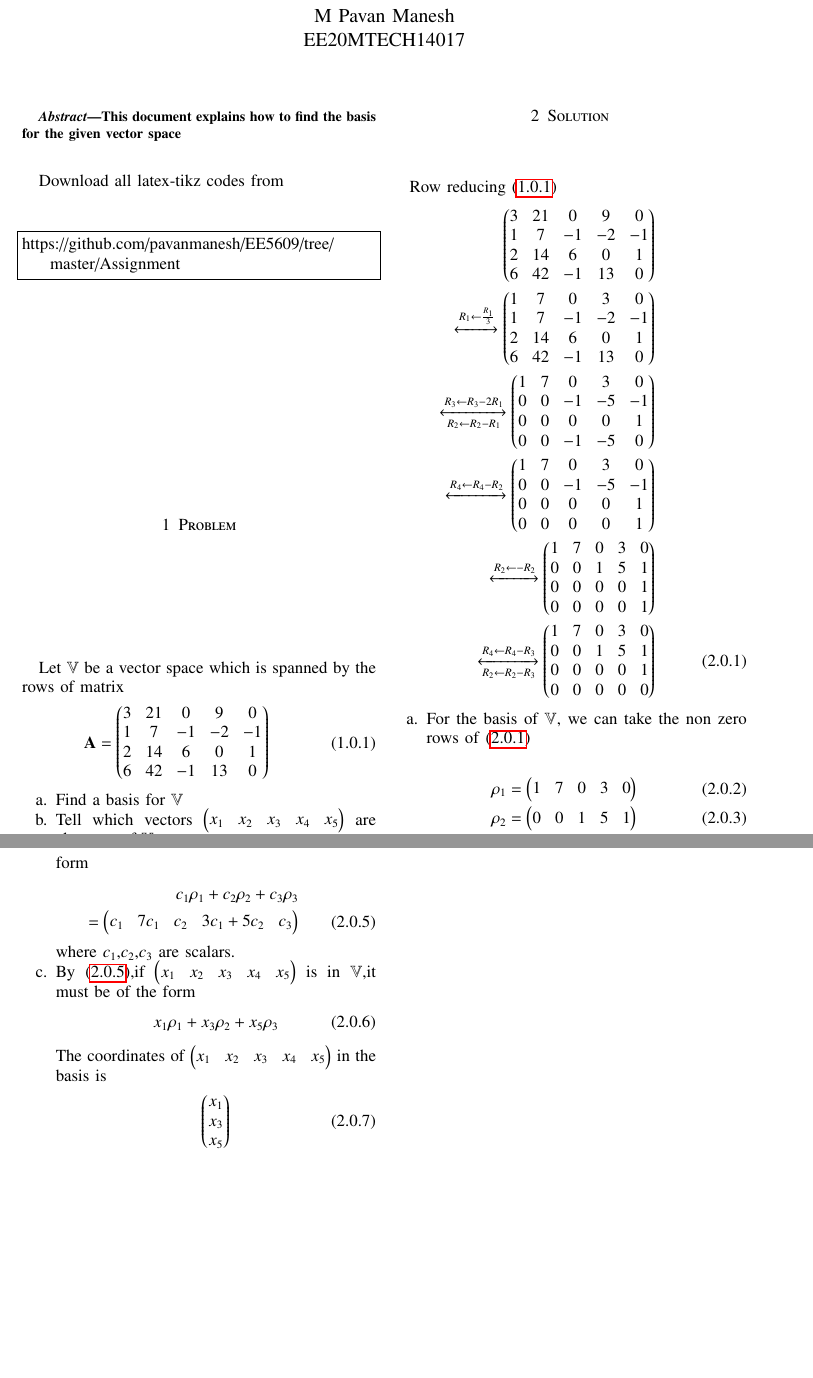
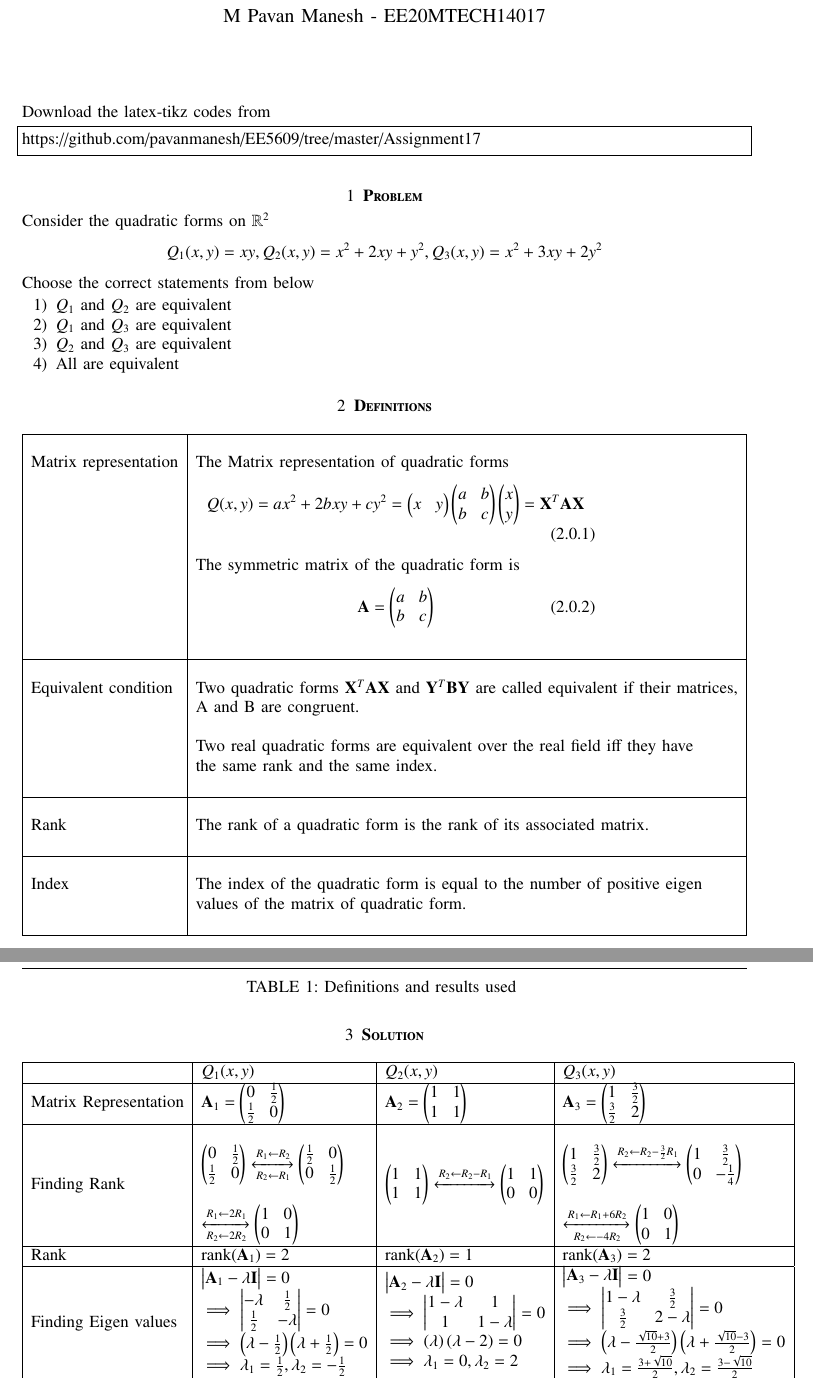
Before and after one commit to pavanmanesh/EE5609, a LaTeX paper (temp/latex.tex): two parts of pages 1 and 2 of 2, joined at a grey line, cut so that both start at the same text, the shorter picture padded with empty space. Compiled offline with pdfLaTeX.

Commit message:
Update latex.tex

```diff
--- a/temp/latex.tex
+++ b/temp/latex.tex
@@ -37,9 +31,9 @@
 \usepackage{verbatim}
 \usepackage{tfrupee}
 \usepackage[breaklinks=true]{hyperref}
-%\usepackage{stmaryrd}
-\usepackage{tkz-euclide} % loads  TikZ and tkz-base
-%\usetkzobj{all}
+\usepackage{graphicx}
+\usepackage{tkz-euclide}
+
 \usetikzlibrary{calc,math}
 \usepackage{listings}
     \usepackage{color}                                            %%
@@ -131,87 +114,138 @@ columns=fullflexible
 \providecommand{\dec}[2]{\ensuremath{\overset{#1}{\underset{#2}{\gtrless}}}}
 \newcommand{\myvec}[1]{\ensuremath{\begin{pmatrix}#1\end{pmatrix}}}
 \newcommand{\mydet}[1]{\ensuremath{\begin{vmatrix}#1\end{vmatrix}}}
-\newcommand\inv[1]{#1\raisebox{1.15ex}{$\scriptscriptstyle-\!1$}}
-
-%\numberwithin{equation}{section}
 \numberwithin{equation}{subsection}
-%\numberwithin{problem}{section}
-%\numberwithin{definition}{section}
 \makeatletter
 \@addtoreset{figure}{problem}
 \makeatother
 \let\StandardTheFigure\thefigure
 \let\vec\mathbf
-%\renewcommand{\thefigure}{\theproblem.\arabic{figure}}
 \renewcommand{\thefigure}{\theproblem}
-%\setlist[enumerate,1]{before=\renewcommand\theequation{\theenumi.\arabic{equation}}
-%\counterwithin{equation}{enumi}
-%\renewcommand{\theequation}{\arabic{subsection}.\arabic{equation}}
 \def\putbox#1#2#3{\makebox[0in][l]{\makebox[#1][l]{}\raisebox{\baselineskip}[0in][0in]{\raisebox{#2}[0in][0in]{#3}}}}
      \def\rightbox#1{\makebox[0in][r]{#1}}
      \def\centbox#1{\makebox[0in]{#1}}
      \def\topbox#1{\raisebox{-\baselineskip}[0in][0in]{#1}}
      \def\midbox#1{\raisebox{-0.5\baselineskip}[0in][0in]{#1}}
 \vspace{3cm}
-\title{EE5609: Matrix Theory\\
-          Assignment-8\\}
-\author{M Pavan Manesh\\
-EE20MTECH14017 }
+\title{Assignment 17}
+\author{M Pavan Manesh - EE20MTECH14017}
 \maketitle
-\newpage
-%\tableofcontents
 \bigskip
 \renewcommand{\thefigure}{\theenumi}
 \renewcommand{\thetable}{\theenumi}
-\begin{abstract}
-This document explains how to find the basis for the given vector space
-\end{abstract}
-Download all latex-tikz codes from
+%
+Download the latex-tikz codes from
 %
 \begin{lstlisting}
-https://github.com/pavanmanesh/EE5609/tree/master/Assignment
+https://github.com/pavanmanesh/EE5609/tree/master/Assignment17
 \end{lstlisting}
-%
-\section{Problem}
-Let $\mathbb{V}$ be a vector space which is spanned by the rows of matrix
+\section{\textbf{Problem}}
+Consider the quadratic forms on $\mathbb{R}^2$
 \begin{align}
-    \vec{A} = \myvec{3&21&0&9&0\\1&7&-1&-2&-1\\2&14&6&0&1\\6&42&-1&13&0}\label{eq:mat}
+    Q_{1}(x,y)=xy,Q_{2}(x,y)=x^2+2xy+y^2,Q_{3}(x,y)=x^2+3xy+2y^2 \nonumber
 \end{align}
-\begin{enumerate}[label=\alph*.]
-\item Find a basis for $\mathbb{V}$
-\item Tell which vectors \myvec{x_1&x_2&x_3&x_4&x_5} are elements of $\mathbb{V}$
-\item If \myvec{x_1&x_2&x_3&x_4&x_5} is in $\mathbb{V}$ ,what are its coordinates in the basis chosen?
+Choose the correct statements from below
+\begin{enumerate}
+\item $Q_{1}$ and $Q_{2}$ are equivalent
+\item $Q_{1}$ and $Q_{3}$ are equivalent
+\item $Q_{2}$ and $Q_{3}$ are equivalent
+\item All are equivalent
 \end{enumerate}
-\section{Solution}
-Row reducing \eqref{eq:mat}
-\begin{align}
-\myvec{3&21&0&9&0\\1&7&-1&-2&-1\\2&14&6&0&1\\6&42&-1&13&0} \nonumber\\
-\xleftrightarrow[]{R_1\leftarrow\frac{R_1}{3}}
-\myvec{1&7&0&3&0\\1&7&-1&-2&-1\\2&14&6&0&1\\6&42&-1&13&0} \nonumber \\
-\xleftrightarrow[R_2\leftarrow R_2-R_1]{R_3\leftarrow R_3-2R_1}\myvec{1&7&0&3&0\\0&0&-1&-5&-1\\0&0&0&0&1\\0&0&-1&-5&0}  \nonumber\\
-\xleftrightarrow[]{R_4\leftarrow R_4-R_2}\myvec{1&7&0&3&0\\0&0&-1&-5&-1\\0&0&0&0&1\\0&0&0&0&1}  \nonumber\\
-\xleftrightarrow[]{R_2\leftarrow -R_2}\myvec{1&7&0&3&0\\0&0&1&5&1\\0&0&0&0&1\\0&0&0&0&1}  \nonumber\\
-\xleftrightarrow[R_2\leftarrow R_2-R_3]{R_4\leftarrow R_4-R_3}\myvec{1&7&0&3&0\\0&0&1&5&1\\0&0&0&0&1\\0&0&0&0&0} \label{eq:rref}
-\end{align}
-\begin{enumerate}[label=\alph*.]
-\item For the basis of $\mathbb{V}$, we can take the non zero rows of \eqref{eq:rref} \\
-\begin{align}
-    \rho_1=\myvec{1&7&0&3&0} \\
-    \rho_2=\myvec{0&0&1&5&1}\\
-    \rho_3=\myvec{0&0&0&0&1}
-\end{align}
-\item Vectors which are elements of $\mathbb{V}$  are of the form
-\begin{align}
-    c_1\rho_1+c_2\rho_2+c_3\rho_3 \nonumber\\
-    =\myvec{c_1&7c_1&c_2&3c_1+5c_2&c_3} \label{eq:vec}
-\end{align}
-where $c_1$,$c_2$,$c_3$ are scalars.
-\item By \eqref{eq:vec},if \myvec{x_1&x_2&x_3&x_4&x_5} is in $\mathbb{V}$,it must be of the form
-\begin{align}
-    x_1\rho_1+x_3\rho_2+x_5\rho_3
-\end{align}
-The coordinates of \myvec{x_1&x_2&x_3&x_4&x_5} in the  basis is
-\begin{align}
-    \myvec{x_1\\x_3\\x_5}
-\end{align}
-\end{enumerate}
+\section{\textbf{Definitions}}
+\renewcommand{\thetable}{1}
+\begin{longtable}{|l|l|}
+	\hline
+	\multirow{3}{*}{Matrix representation}
+	& \\
+	& The Matrix representation of quadratic forms\\
+	&\parbox{10cm}
+	{\begin{align}
+	Q(x,y) = ax^2+2bxy+cy^2=\myvec{x&y}\myvec{a&b\\b&c}\myvec{x\\y} =\vec{X}^{T}\vec{A}\vec{X}\label{eq:1}
+	\end{align}}\\
+	&The symmetric matrix of the quadratic form is\\
+	&\parbox{10cm}
+	{\begin{align}
+	\vec{A}=\myvec{a&b\\b&c}
+	\end{align}}\\
+	&\\
+	\hline
+	\multirow{3}{*}{Equivalent condition}
+	&\\
+	& Two quadratic forms $\vec{X}^{T}\vec{A}\vec{X}$ and $\vec{Y}^{T}\vec{B}\vec{Y}$ are called equivalent if their matrices,\\
+	& A and B are congruent.\\
+	&\\
+	& Two real quadratic forms are equivalent over the real field iff they have\\
+	& the same rank and the same index.\\
+	&\\
+    \hline
+    \multirow{3}{*}{Rank}
+	&\\
+	& The rank of a quadratic form is the rank of its associated matrix.\\
+	&\\
+	\hline
+    \multirow{3}{*}{Index}
+	&\\
+	& The index of the quadratic form is equal to the number of positive eigen\\ &values of the matrix of quadratic form.\\
+	&\\
+    \hline
+    \caption{Definitions and results used}
+    \label{table:1}
+\end{longtable}
+\renewcommand{\thetable}{2}
+\section{\textbf{Solution}}
+\begin{table*}[ht]
+\begin{center}
+\centering
+\begin{tabular}{|l|l|l|l|}
+\hline
+    & $Q_{1}(x,y)$ & $Q_{2}(x,y)$ & $Q_{3}(x,y)$  \\
+\hline
+Matrix Representation   & $\vec{A}_1=\myvec{0&\frac{1}{2}\\\frac{1}{2}&0}$                                     & $\vec{A}_2=\myvec{1&1\\1&1}$                                                         & $\vec{A}_3=\myvec{1&\frac{3}{2}\\\frac{3}{2}&2}$                                     \\
+\hline
+Finding Rank
+& \begin{tabular}[c]{@{}l@{}}
+\\
+$\myvec{0&\frac{1}{2}\\\frac{1}{2}&0}\xleftrightarrow[R_2\leftarrow R_1]{R_1\leftarrow R_2}
+\myvec{\frac{1}{2}&0\\0&\frac{1}{2}}$\\
+\\
+$\xleftrightarrow[R_2\leftarrow 2R_2]{R_1\leftarrow 2R_1}
+\myvec{1&0\\0&1}$
+\end{tabular}
+& \begin{tabular}[c]{@{}l@{}}
+    $\myvec{1&1\\1&1}\xleftrightarrow[]{R_2\leftarrow R_2-R_1}\myvec{1&1\\0&0}$\\
+\end{tabular}
+& \begin{tabular}[c]{@{}l@{}}
+\\
+$\myvec{1&\frac{3}{2}\\\frac{3}{2}&2}
+\xleftrightarrow[]{R_2\leftarrow R_2-\frac{3}{2} R_1}
+\myvec{1&\frac{3}{2}\\0&-\frac{1}{4}}$\\
+\\
+$\xleftrightarrow[R_2\leftarrow -4R_2]{R_1\leftarrow R_1+6R_2}
+\myvec{1&0\\0&1}$
+\end{tabular}  \\
+\hline
+Rank      & $\text{rank}(\vec{A}_1)=2$                                                           & $\text{rank}(\vec{A}_2)=1$                                                           & $\text{rank}(\vec{A}_3)=2$                                                          \\
+\hline
+Finding Eigen values
+& \begin{tabular}[c]{@{}l@{}}
+$\mydet{\Vec{A}_1-\lambda\Vec{I}}=0$\\
+$\implies\mydet{-\lambda&\frac{1}{2}\\\frac{1}{2}&-\lambda}=0$\\
+$\implies\brak{\lambda-\frac{1}{2}}\brak{\lambda+\frac{1}{2}}=0$\\
+$\implies \lambda_1=\frac{1}{2},\lambda_2=-\frac{1}{2}$
+\\
+\end{tabular}
+& \begin{tabular}[c]{@{}l@{}}
+$\mydet{\Vec{A}_2-\lambda\Vec{I}}=0$\\
+$\implies\mydet{1-\lambda&1\\1&1-\lambda}=0$
+\\$\implies\brak{\lambda}\brak{\lambda-2}=0$
+\\$\implies \lambda_1=0,\lambda_2=2$
+\\
+\end{tabular}
+& \begin{tabular}[c]{@{}l@{}}
+$\mydet{\Vec{A}_3-\lambda\Vec{I}}=0$\\
+$\implies\mydet{1-\lambda&\frac{3}{2}\\\frac{3}{2}&2-\lambda}=0$\\
+$\implies\brak{\lambda-\frac{\sqrt{10}+3}{2}}\brak{\lambda+\frac{\sqrt{10}-3}{2}}=0$\\
+$\implies \lambda_1=\frac{3+\sqrt{10}}{2},\lambda_2=\frac{3-\sqrt{10}}{2}$\\
+\end{tabular}
+\\
+\hline
@@ -218 +259,6 @@ The coordinates of \myvec{x_1&x_2&x_3&x_4&x_5} in the  basis is
+\end{tabular}
+\caption{Finding which quadratic forms are equivalent}
+    \label{table:2}
+\end{center}
+\end{table*}
 \end{document}
```
Also changed, not shown: temp/latex.tex (60 more changed lines).
